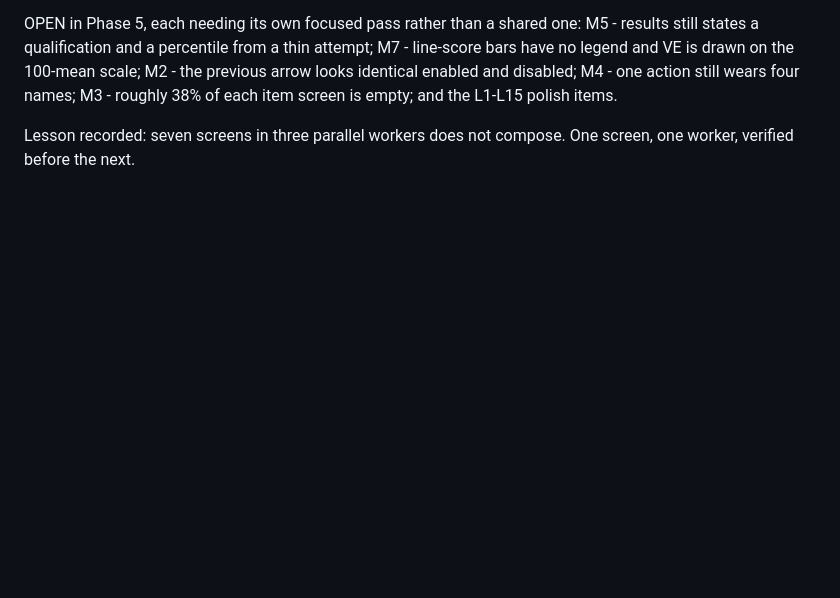
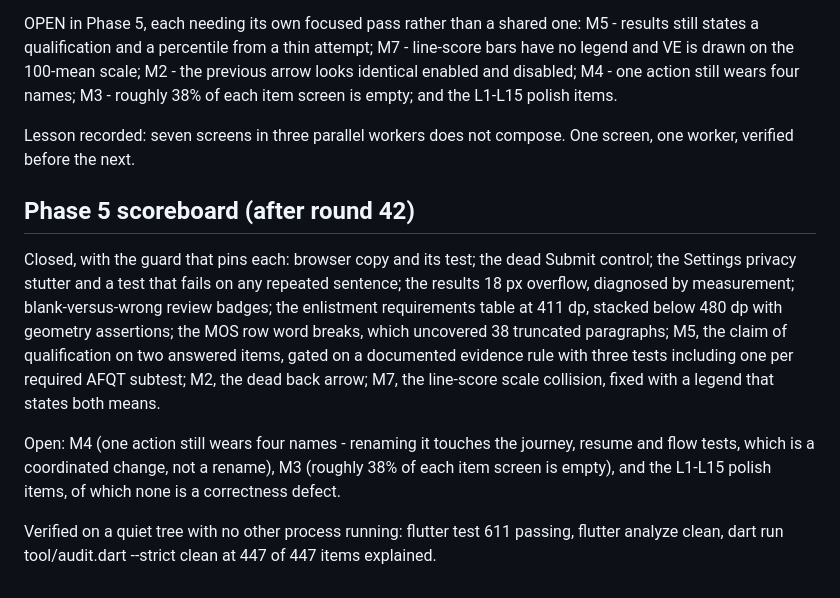
Before and after one commit to arm00pv/asvab-coach, a Markdown page: docs/ROADMAP.md, the part around the change. Rendered like a GitHub page; blank space fills up the shorter version.

Commit message:
Score Phase 5 honestly, closed against open

```diff
--- a/docs/ROADMAP.md
+++ b/docs/ROADMAP.md
@@ -166,3 +166,25 @@ and the L1-L15 polish items.
 
 Lesson recorded: seven screens in three parallel workers does not compose.
 One screen, one worker, verified before the next.
+
+## Phase 5 scoreboard (after round 42)
+
+Closed, with the guard that pins each: browser copy and its test; the dead
+Submit control; the Settings privacy stutter and a test that fails on any
+repeated sentence; the results 18 px overflow, diagnosed by measurement;
+blank-versus-wrong review badges; the enlistment requirements table at
+411 dp, stacked below 480 dp with geometry assertions; the MOS row word
+breaks, which uncovered 38 truncated paragraphs; M5, the claim of
+qualification on two answered items, gated on a documented evidence rule
+with three tests including one per required AFQT subtest; M2, the dead back
+arrow; M7, the line-score scale collision, fixed with a legend that states
+both means.
+
+Open: M4 (one action still wears four names - renaming it touches the
+journey, resume and flow tests, which is a coordinated change, not a
+rename), M3 (roughly 38% of each item screen is empty), and the L1-L15
+polish items, of which none is a correctness defect.
+
+Verified on a quiet tree with no other process running: flutter test 611
+passing, flutter analyze clean, dart run tool/audit.dart --strict clean at
+447 of 447 items explained.
```
